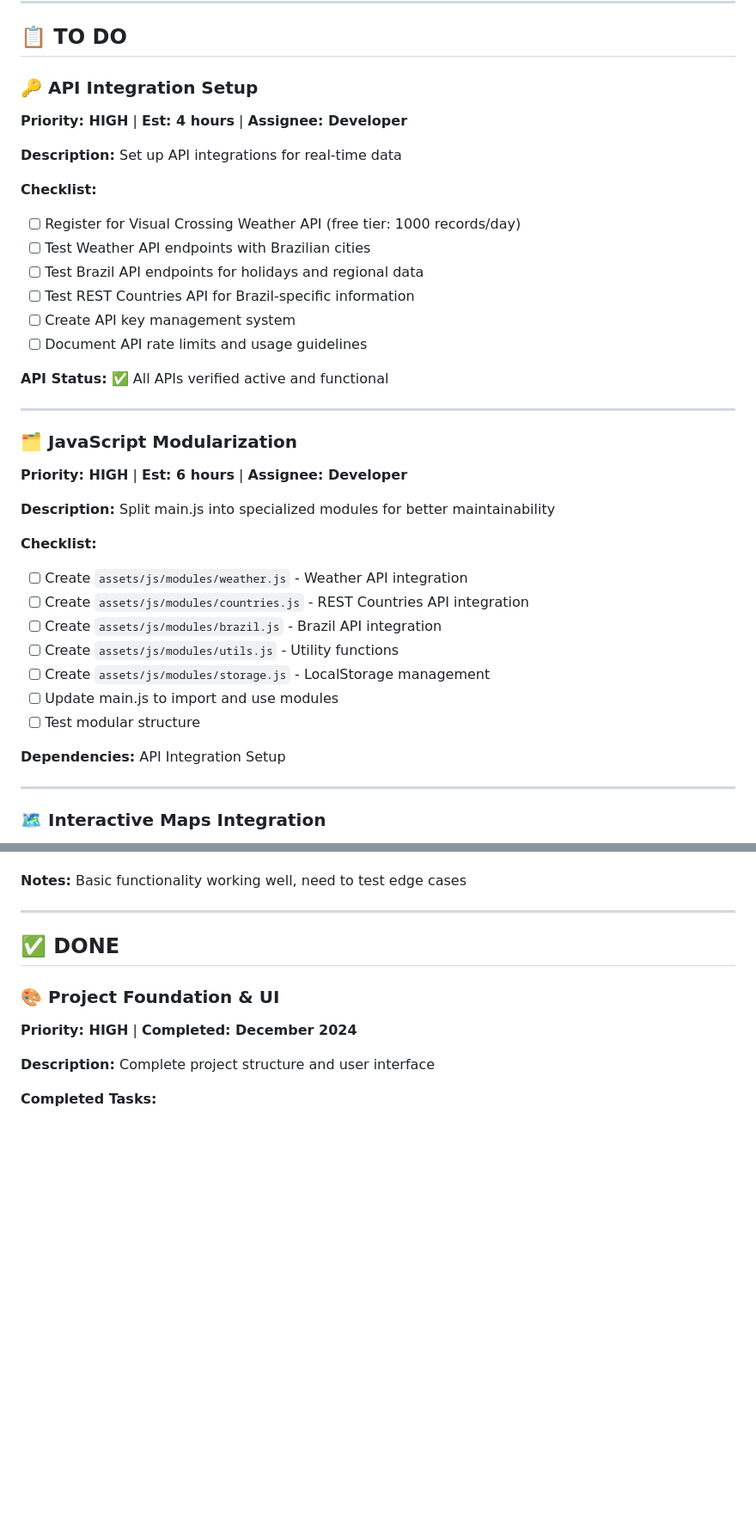
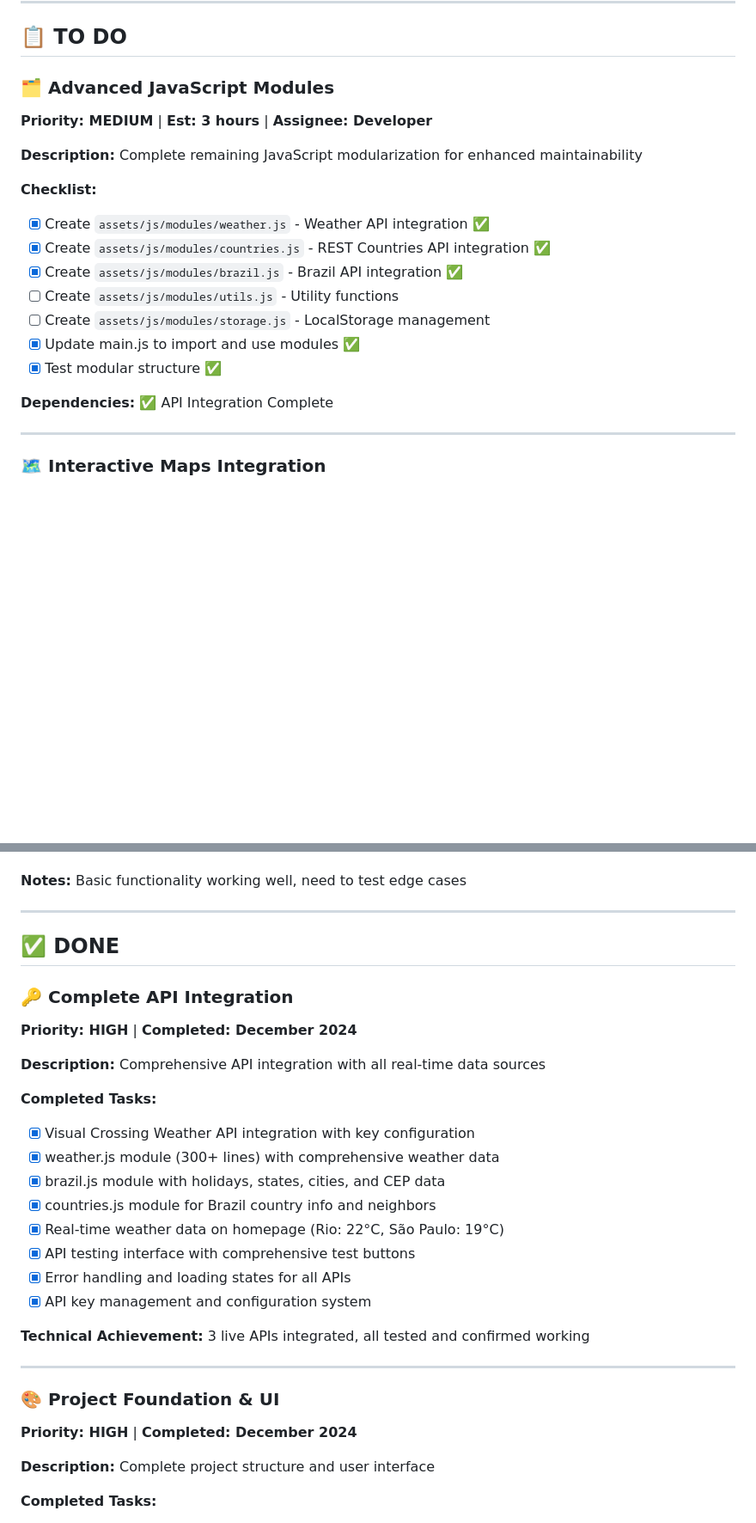
Before and after one commit to internick2017/brazil-travel-planner, a Markdown page: TRELLO_CARDS_UPDATE.md, 2 parts joined by grey strips. Shown: that part at 86% size. GitHub-like rendering; blank space fills up the shorter version.

```diff
--- a/TRELLO_CARDS_UPDATE.md
+++ b/TRELLO_CARDS_UPDATE.md
@@ -5,40 +5,22 @@
 
 ## 📋 TO DO
 
-### 🔑 API Integration Setup
-**Priority: HIGH** | **Est: 4 hours** | **Assignee: Developer**
+### 🗂️ Advanced JavaScript Modules
+**Priority: MEDIUM** | **Est: 3 hours** | **Assignee: Developer**
 
 **Description:**
-Set up API integrations for real-time data
+Complete remaining JavaScript modularization for enhanced maintainability
 
 **Checklist:**
-- [ ] Register for Visual Crossing Weather API (free tier: 1000 records/day)
-- [ ] Test Weather API endpoints with Brazilian cities
-- [ ] Test Brazil API endpoints for holidays and regional data
-- [ ] Test REST Countries API for Brazil-specific information
-- [ ] Create API key management system
-- [ ] Document API rate limits and usage guidelines
-
-**API Status:** ✅ All APIs verified active and functional
-
----
-
-### 🗂️ JavaScript Modularization
-**Priority: HIGH** | **Est: 6 hours** | **Assignee: Developer**
-
-**Description:**
-Split main.js into specialized modules for better maintainability
-
-**Checklist:**
-- [ ] Create `assets/js/modules/weather.js` - Weather API integration
-- [ ] Create `assets/js/modules/countries.js` - REST Countries API integration
-- [ ] Create `assets/js/modules/brazil.js` - Brazil API integration
+- [x] Create `assets/js/modules/weather.js` - Weather API integration ✅
+- [x] Create `assets/js/modules/countries.js` - REST Countries API integration ✅
+- [x] Create `assets/js/modules/brazil.js` - Brazil API integration ✅
 - [ ] Create `assets/js/modules/utils.js` - Utility functions
 - [ ] Create `assets/js/modules/storage.js` - LocalStorage management
-- [ ] Update main.js to import and use modules
-- [ ] Test modular structure
+- [x] Update main.js to import and use modules ✅
+- [x] Test modular structure ✅
 
-**Dependencies:** API Integration Setup
+**Dependencies:** ✅ API Integration Complete
 
 ---
 
@@ -105,6 +87,26 @@ Test and validate existing features
 
 ## ✅ DONE
 
+### 🔑 Complete API Integration
+**Priority: HIGH** | **Completed: December 2024**
+
+**Description:**
+Comprehensive API integration with all real-time data sources
+
+**Completed Tasks:**
+- [x] Visual Crossing Weather API integration with key configuration
+- [x] weather.js module (300+ lines) with comprehensive weather data
+- [x] brazil.js module with holidays, states, cities, and CEP data
+- [x] countries.js module for Brazil country info and neighbors
+- [x] Real-time weather data on homepage (Rio: 22°C, São Paulo: 19°C)
+- [x] API testing interface with comprehensive test buttons
+- [x] Error handling and loading states for all APIs
+- [x] API key management and configuration system
+
+**Technical Achievement:** 3 live APIs integrated, all tested and confirmed working
+
+---
+
 ### 🎨 Project Foundation & UI
 **Priority: HIGH** | **Completed: December 2024**
 
```
Also changed, not shown: other parts of TRELLO_CARDS_UPDATE.md (+39 -32 lines), brazil-travel-planner-development-plan.md (+25 -21 lines).
